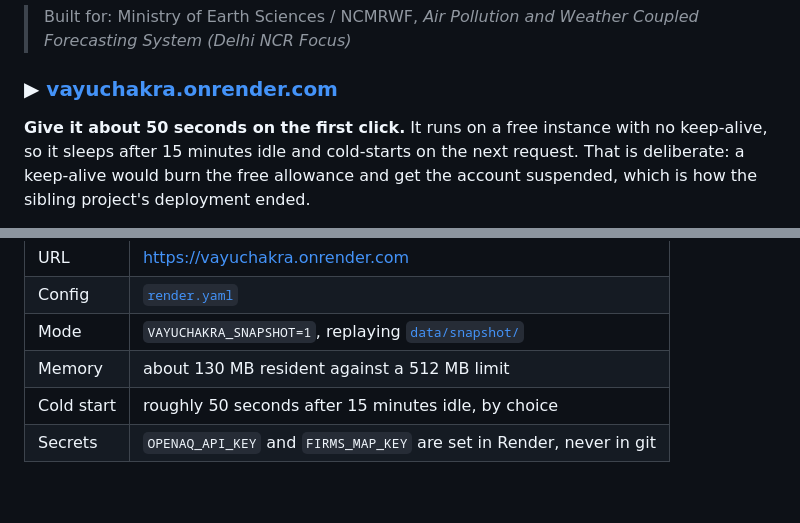
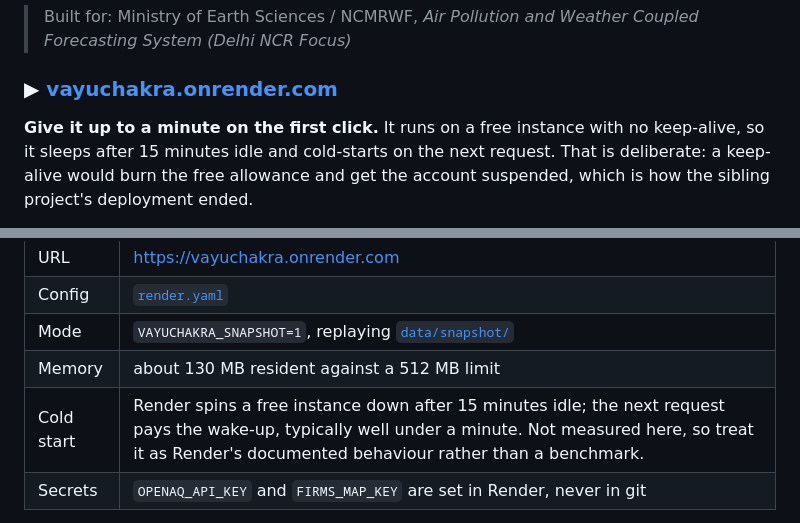
Before and after one commit to bindpratapsingh/VayuChakra, a Markdown page: README.md, 2 parts joined by grey strips. Rendered like a GitHub page; blank space fills up the shorter version.

```diff
--- a/README.md
+++ b/README.md
@@ -7,7 +7,7 @@
 
 ### ▶ [vayuchakra.onrender.com](https://vayuchakra.onrender.com)
 
-**Give it about 50 seconds on the first click.** It runs on a free instance with no
+**Give it up to a minute on the first click.** It runs on a free instance with no
 keep-alive, so it sleeps after 15 minutes idle and cold-starts on the next request.
 That is deliberate: a keep-alive would burn the free allowance and get the account
 suspended, which is how the sibling project's deployment ended.
@@ -420,7 +420,7 @@ One service on Render's free tier, serving both the API and the dashboard it dri
 | Config | [`render.yaml`](render.yaml) |
 | Mode | `VAYUCHAKRA_SNAPSHOT=1`, replaying [`data/snapshot/`](data/snapshot/) |
 | Memory | about 130 MB resident against a 512 MB limit |
-| Cold start | roughly 50 seconds after 15 minutes idle, by choice |
+| Cold start | Render spins a free instance down after 15 minutes idle; the next request pays the wake-up, typically well under a minute. Not measured here, so treat it as Render's documented behaviour rather than a benchmark. |
 | Secrets | `OPENAQ_API_KEY` and `FIRMS_MAP_KEY` are set in Render, never in git |
 
 Three decisions are worth stating, because each of them was learned by getting it
```
Also changed, not shown: DECISIONS.md (+4 -2 lines), docs/shots/hosted-forecast.png.
